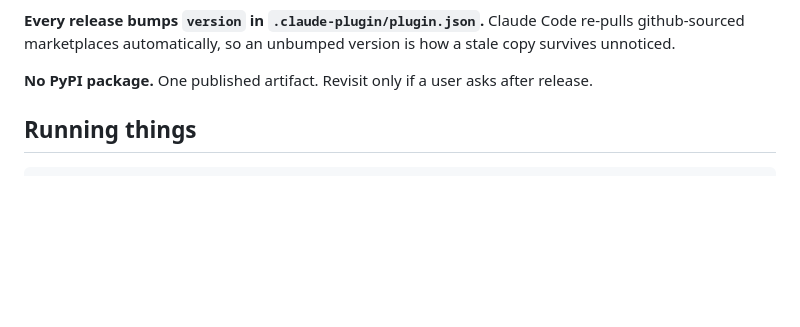
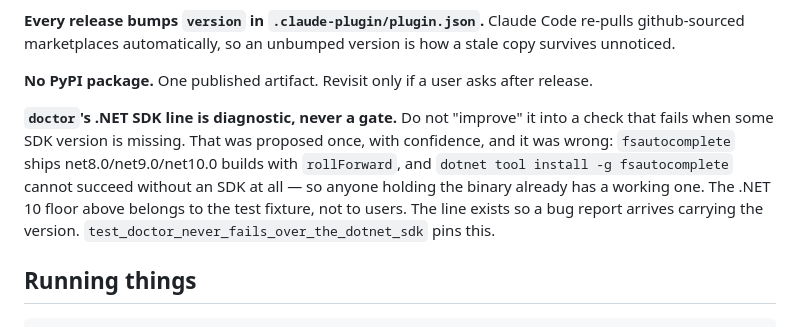
Before and after one commit to diegopego/claude-code-fsharp-lsp, a Markdown page: CLAUDE.md, the part around the change. Drawn GitHub-style; blank space fills up the shorter version.

Commit message:
docs: pin the doctor SDK line as diagnostic-only
It lived only in an unversioned working note and a test docstring. The test is
the real guard, but CLAUDE.md is where a constraint belongs - it is what gets
loaded every session, and this is exactly the kind of thing a future session
"improves" back into a gate. One already tried.

Co-Authored-By: Claude Opus 4.8 <noreply@anthropic.com>

```diff
--- a/CLAUDE.md
+++ b/CLAUDE.md
@@ -19,6 +19,14 @@ These are decisions already made. Do not revisit them without asking.
 **Every release bumps `version` in `.claude-plugin/plugin.json`.** Claude Code re-pulls github-sourced marketplaces automatically, so an unbumped version is how a stale copy survives unnoticed.
 
 **No PyPI package.** One published artifact. Revisit only if a user asks after release.
+
+**`doctor`'s .NET SDK line is diagnostic, never a gate.** Do not "improve" it into a check
+that fails when some SDK version is missing. That was proposed once, with confidence, and
+it was wrong: `fsautocomplete` ships net8.0/net9.0/net10.0 builds with `rollForward`, and
+`dotnet tool install -g fsautocomplete` cannot succeed without an SDK at all — so anyone
+holding the binary already has a working one. The .NET 10 floor above belongs to the test
+fixture, not to users. The line exists so a bug report arrives carrying the version.
+`test_doctor_never_fails_over_the_dotnet_sdk` pins this.
 
 ## Running things
 
```
